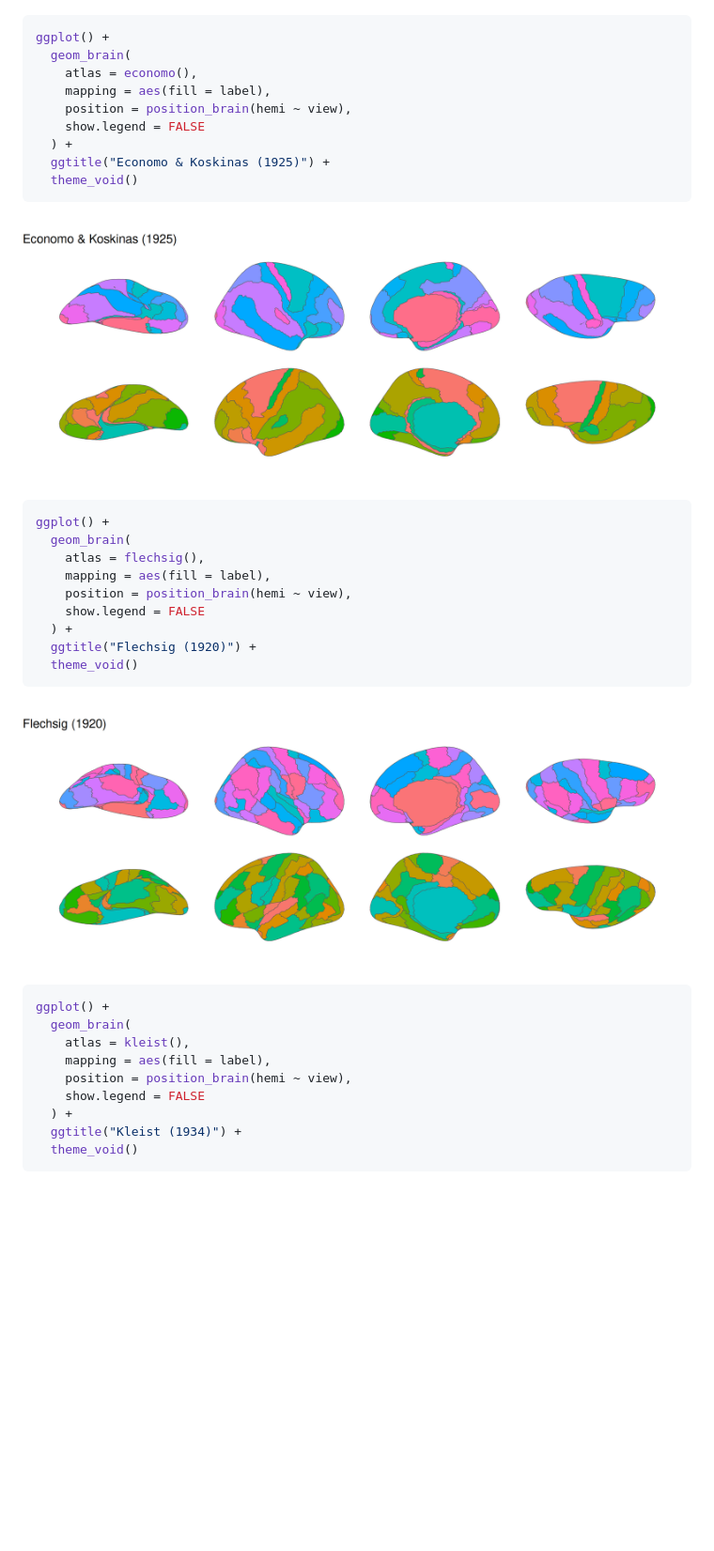
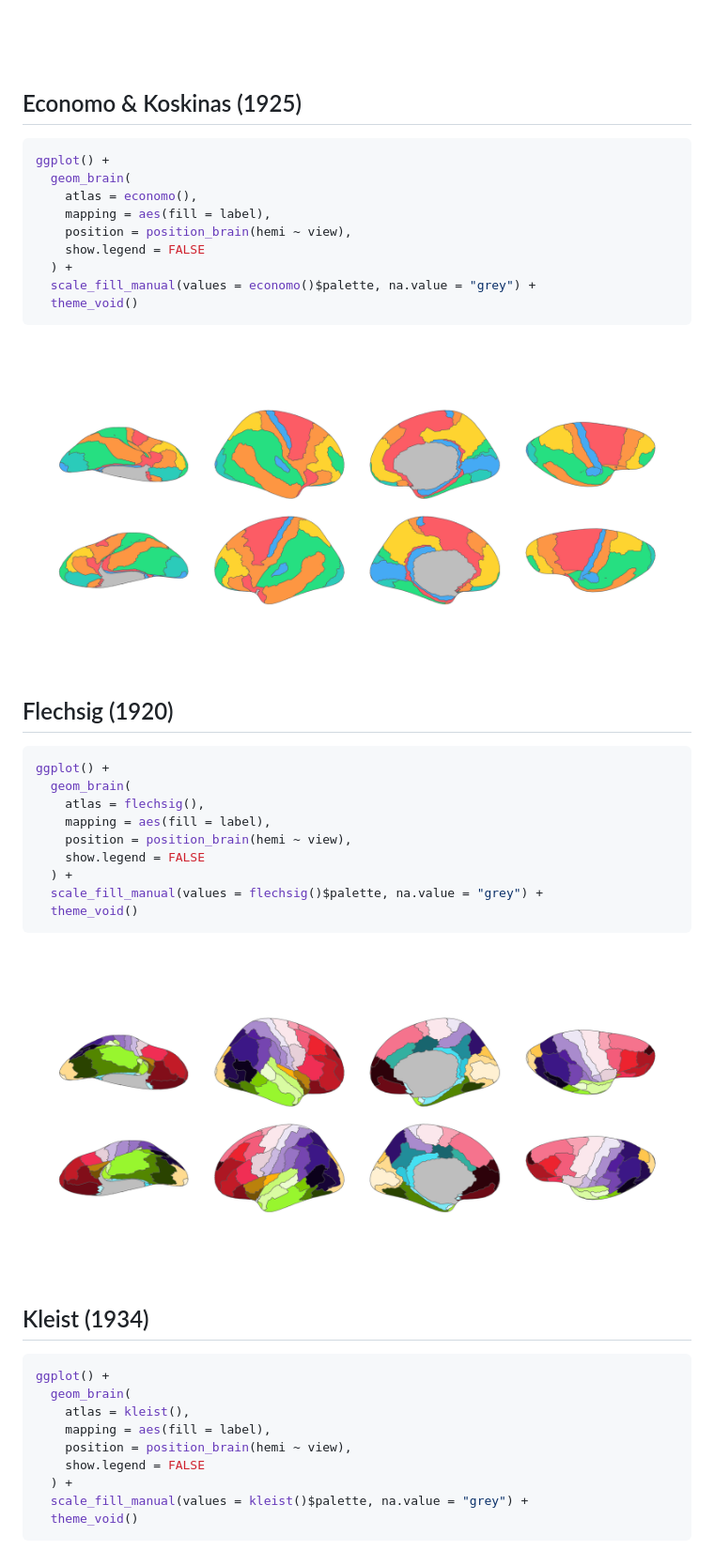
Before and after one commit to ggsegverse/ggsegHistorical, a Markdown page: index.md, the part around the change printed below. Shown: that part at 94% size. Drawn GitHub-style; pictures changed too: reference/figures/README-campbell-1.png, reference/figures/README-economo-1.png, reference/figures/README-flechsig-1.png; blank space fills up the shorter version.

````diff
--- a/index.md
+++ b/index.md
@@ -62,6 +61,8 @@ ggplot() +
 ```
 
 ![](reference/figures/README-campbell-1.png)
+
+## Economo & Koskinas (1925)
 
 ``` r
 ggplot() +
@@ -71,11 +72,13 @@ ggplot() +
     position = position_brain(hemi ~ view),
     show.legend = FALSE
   ) +
-  ggtitle("Economo & Koskinas (1925)") +
+  scale_fill_manual(values = economo()$palette, na.value = "grey") +
   theme_void()
 ```
 
 ![](reference/figures/README-economo-1.png)
+
+## Flechsig (1920)
 
 ``` r
 ggplot() +
@@ -85,11 +88,13 @@ ggplot() +
     position = position_brain(hemi ~ view),
     show.legend = FALSE
   ) +
-  ggtitle("Flechsig (1920)") +
+  scale_fill_manual(values = flechsig()$palette, na.value = "grey") +
   theme_void()
 ```
 
 ![](reference/figures/README-flechsig-1.png)
+
+## Kleist (1934)
 
 ``` r
 ggplot() +
@@ -99,7 +104,7 @@ ggplot() +
     position = position_brain(hemi ~ view),
     show.legend = FALSE
   ) +
-  ggtitle("Kleist (1934)") +
+  scale_fill_manual(values = kleist()$palette, na.value = "grey") +
   theme_void()
 ```
 
````
Also changed, not shown: other parts of index.md (+29 -43 lines), reference/figures/README-brodmann-1.png, reference/figures/README-kleist-1.png, 5 other files.
